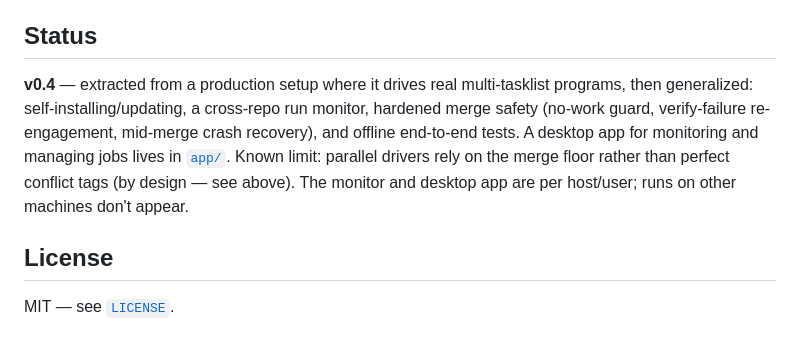
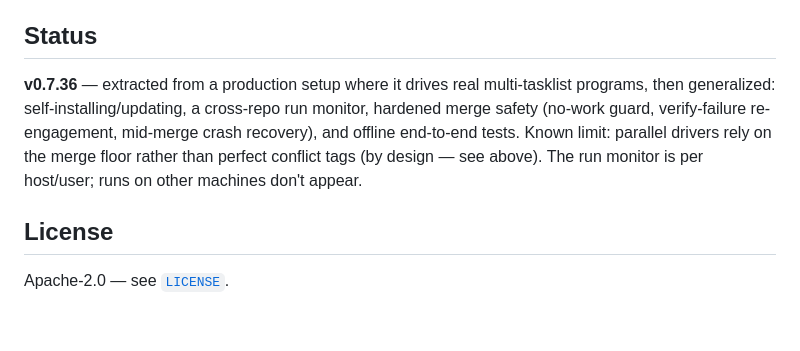
Before and after one commit to danieldekerlegand/chief, a Markdown page: README.md, the part around the change. GitHub-like rendering.

```diff
--- a/README.md
+++ b/README.md
@@ -246,14 +246,13 @@ tree at once.
 
 ## Status
 
-**v0.4** — extracted from a production setup where it drives real multi-tasklist
+**v0.7.36** — extracted from a production setup where it drives real multi-tasklist
 programs, then generalized: self-installing/updating, a cross-repo run monitor,
 hardened merge safety (no-work guard, verify-failure re-engagement, mid-merge
-crash recovery), and offline end-to-end tests. A desktop app for monitoring and
-managing jobs lives in [`app/`](app/). Known limit: parallel drivers rely on the
-merge floor rather than perfect conflict tags (by design — see above). The monitor
-and desktop app are per host/user; runs on other machines don't appear.
+crash recovery), and offline end-to-end tests. Known limit: parallel drivers rely on the
+merge floor rather than perfect conflict tags (by design — see above). The run monitor
+is per host/user; runs on other machines don't appear.
 
 ## License
 
-MIT — see [`LICENSE`](LICENSE).
+Apache-2.0 — see [`LICENSE`](LICENSE).
```
Also changed, not shown: ROADMAP.md (added, +119 -0 lines).
